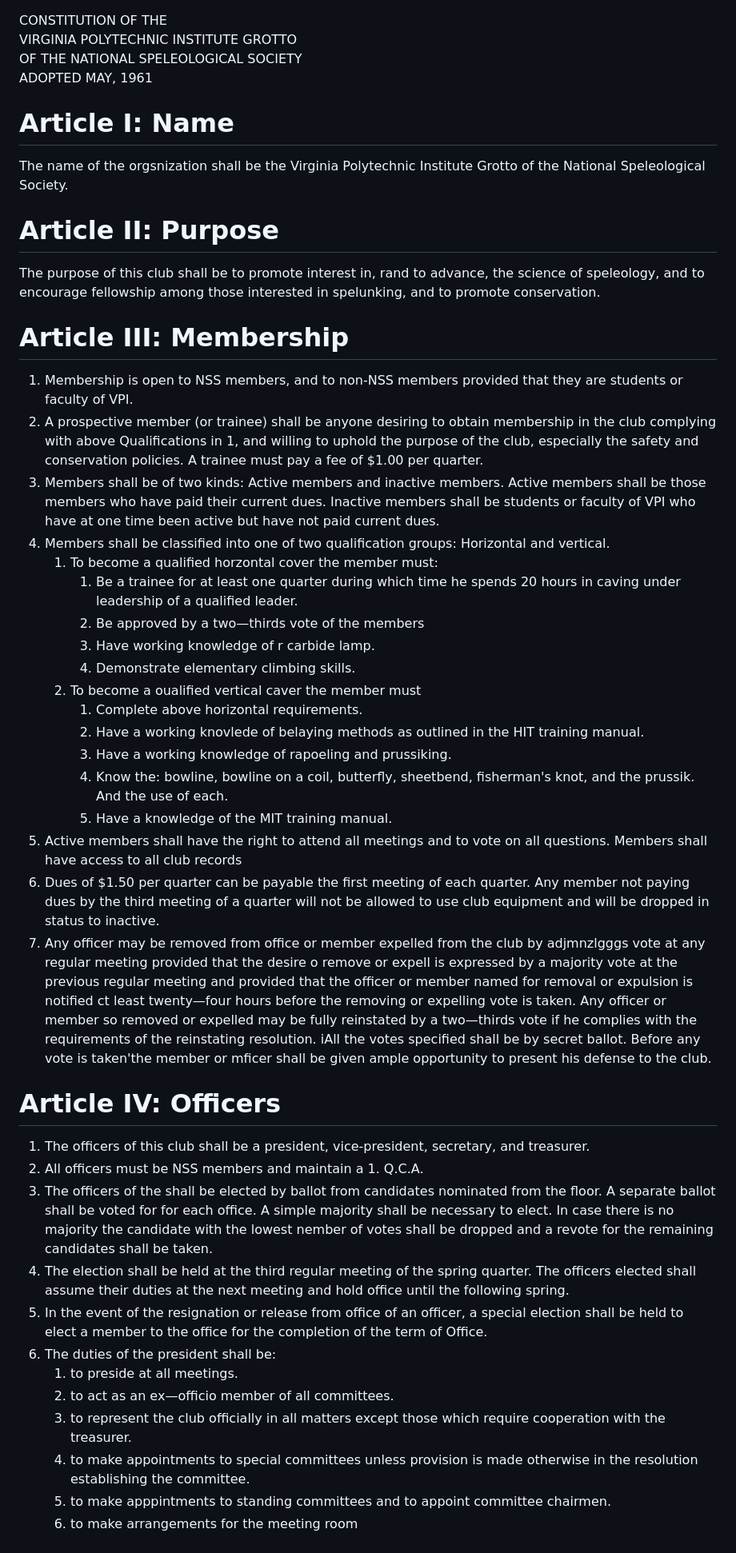
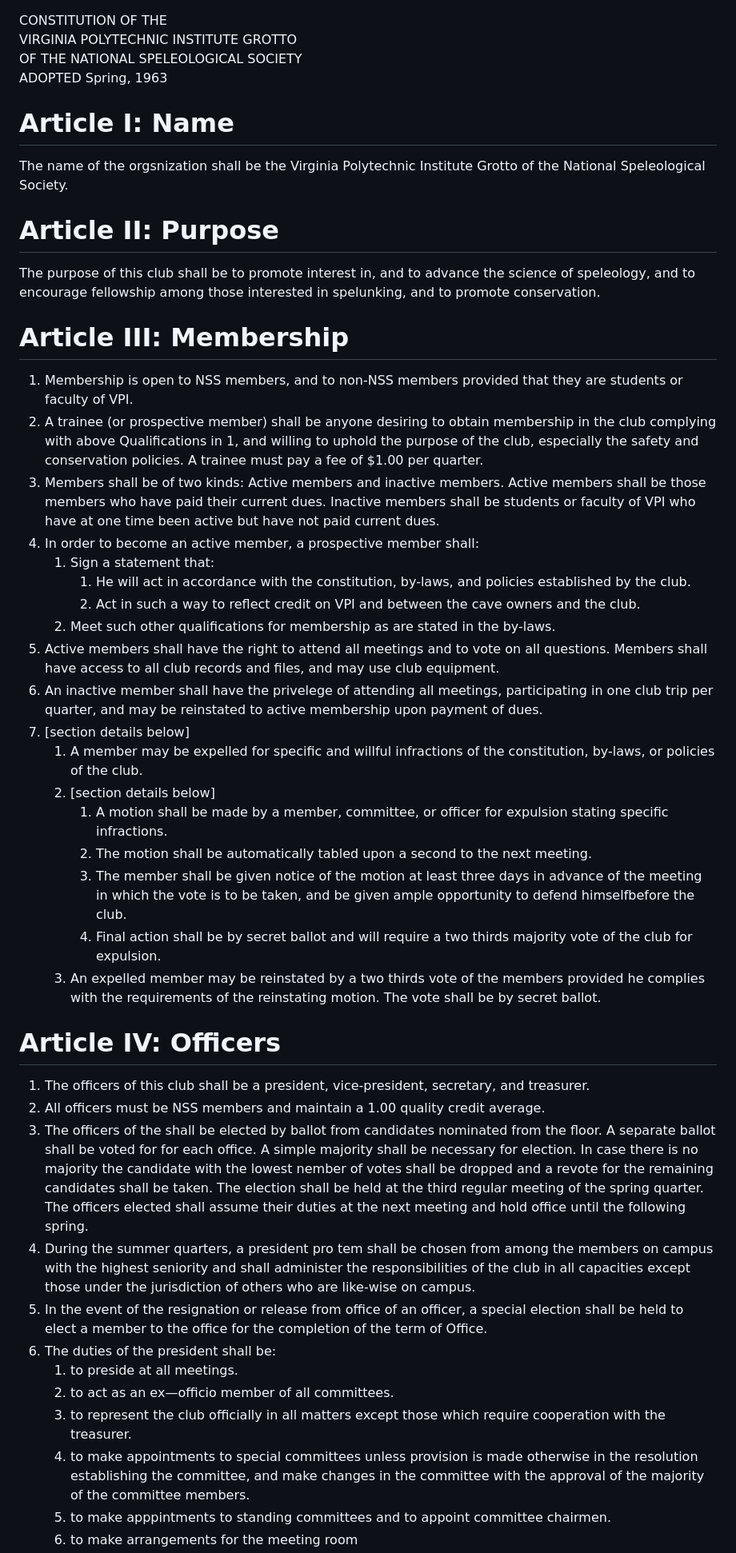
Before and after one commit to paulwalko/vpicc-constitution, a Markdown page: CONSTITUTION.md, the part around the change printed below. Shown: that part at 80% size. Rendered like a GitHub page.

Commit message:
1963 Spring Revision

```diff
--- a/CONSTITUTION.md
+++ b/CONSTITUTION.md
@@ -1,45 +1,45 @@
 CONSTITUTION OF THE
 VIRGINIA POLYTECHNIC INSTITUTE GROTTO
 OF THE NATIONAL SPELEOLOGICAL SOCIETY
-ADOPTED MAY, 1961
+ADOPTED Spring, 1963
 
 
 # Article I: Name
 The name of the orgsnization shall be the Virginia Polytechnic Institute Grotto of the National Speleological Society.
 
 # Article II: Purpose
-The purpose of this club shall be to promote interest in, rand to advance, the science of speleology, and to encourage fellowship among those interested in spelunking, and to promote conservation.
+The purpose of this club shall be to promote interest in, and to advance the science of speleology, and to encourage fellowship among those interested in spelunking, and to promote conservation.
 
 # Article III: Membership
 1. Membership is open to NSS members, and to non-NSS members provided that they are students or faculty of VPI.
-1. A prospective member (or trainee) shall be anyone desiring to obtain membership in the club complying with above Qualifications in 1, and willing to uphold the purpose of the club, especially the safety and conservation policies. A trainee must pay a fee of $1.00 per quarter.
+1. A trainee (or prospective member) shall be anyone desiring to obtain membership in the club complying with above Qualifications in 1, and willing to uphold the purpose of the club, especially the safety and conservation policies. A trainee must pay a fee of $1.00 per quarter.
 1. Members shall be of two kinds: Active members and inactive members. Active members shall be those members who have paid their current dues. Inactive members shall be students or faculty of VPI who have at one time been active but have not paid current dues.
-1. Members shall be classified into one of two qualification groups: Horizontal and vertical.
-    1. To become a qualified horzontal cover the member must:
-        1. Be a trainee for at least one quarter during which time he spends 20 hours in caving under leadership of a qualified leader.
-        1. Be approved by a two—thirds vote of the members
-        1. Have working knowledge of r carbide lamp.
-        1. Demonstrate elementary climbing skills.
-    1. To become a oualified vertical caver the member must
-        1. Complete above horizontal requirements.
-        1. Have a working knovlede of belaying methods as outlined in the HIT training manual.
-        1. Have a working knowledge of rapoeling and prussiking.
-        1. Know the: bowline, bowline on a coil, butterfly, sheetbend, fisherman's knot, and the prussik. And the use of each.
-        1. Have a knowledge of the MIT training manual.
-1. Active members shall have the right to attend all meetings and to vote on all questions. Members shall have access to all club records
-1. Dues of $1.50 per quarter can be payable the first meeting of each quarter. Any member not paying dues by the third meeting of a quarter will not be allowed to use club equipment and will be dropped in status to inactive.
-1. Any officer may be removed from office or member expelled from the club by adjmnzlgggs vote at any regular meeting provided that the desire o remove or expell is expressed by a majority vote at the previous regular meeting and provided that the officer or member named for removal or expulsion is notified ct least twenty—four hours before the removing or expelling vote is taken. Any officer or member so removed or expelled may be fully reinstated by a two—thirds vote if he complies with the requirements of the reinstating resolution. iAll the votes specified shall be by secret ballot. Before any vote is taken'the member or mficer shall be given ample opportunity to present his defense to the club.
+1. In order to become an active member, a prospective member shall:
+    1. Sign a statement that:
+        1. He will act in accordance with the constitution, by-laws, and policies established by the club.
+        1. Act in such a way to reflect credit on VPI and between the cave owners and the club.
+    1. Meet such other qualifications for membership as are stated in the by-laws.
+1. Active members shall have the right to attend all meetings and to vote on all questions. Members shall have access to all club records and files, and may use club equipment.
+1. An inactive member shall have the privelege of attending all meetings, participating in one club trip per quarter, and may be reinstated to active membership upon payment of dues.
+1. [section details below]
+    1. A member may be expelled for specific and willful infractions of the constitution, by-laws, or policies of the club.
+    1. [section details below]
+        1. A motion shall be made by a member, committee, or officer for expulsion stating specific infractions.
+        1. The motion shall be automatically tabled upon a second to the next meeting.
+        1. The member shall be given notice of the motion at least three days in advance of the meeting in which the vote is to be taken, and be given ample opportunity to defend himselfbefore the club.
+        1. Final action shall be by secret ballot and will require a two thirds majority vote of the club for expulsion.
+    1. An expelled member may be reinstated by a two thirds vote of the members provided he complies with the requirements of the reinstating motion. The vote shall be by secret ballot.
 
 # Article IV: Officers
 1. The officers of this club shall be a president, vice-president, secretary, and treasurer.
-1. All officers must be NSS members and maintain a 1. Q.C.A.
-1. The officers of the shall be elected by ballot from candidates nominated from the floor. A separate ballot shall be voted for for each office. A simple majority shall be necessary to elect. In case there is no majority the candidate with the lowest nember of votes shall be dropped and a revote for the remaining candidates shall be taken.
-1. The election shall be held at the third regular meeting of the spring quarter. The officers elected shall assume their duties at the next meeting and hold office until the following spring.
+1. All officers must be NSS members and maintain a 1.00 quality credit average.
+1. The officers of the shall be elected by ballot from candidates nominated from the floor. A separate ballot shall be voted for for each office. A simple majority shall be necessary for election. In case there is no majority the candidate with the lowest nember of votes shall be dropped and a revote for the remaining candidates shall be taken. The election shall be held at the third regular meeting of the spring quarter. The officers elected shall assume their duties at the next meeting and hold office until the following spring.
+1. During the summer quarters, a president pro tem shall be chosen from among the members on campus with the highest seniority and shall administer the responsibilities of the club in all capacities except those under the jurisdiction of others who are like-wise on campus.
 1. In the event of the resignation or release from office of an officer, a special election shall be held to elect a member to the office for the completion of the term of Office.
 1. The duties of the president shall be:
     1. to preside at all meetings.
     1. to act as an ex—officio member of all committees.
     1. to represent the club officially in all matters except those which require cooperation with the treasurer.
-    1. to make appointments to special committees unless provision is made otherwise in the resolution establishing the committee.
+    1. to make appointments to special committees unless provision is made otherwise in the resolution establishing the committee, and make changes in the committee with the approval of the majority of the committee members.
     1. to make apppintments to standing committees and to appoint committee chairmen.
     1. to make arrangements for the meeting room
```
Also changed, not shown: other parts of CONSTITUTION.md (+32 -41 lines), BY-LAWS.md (+128 -86 lines).
